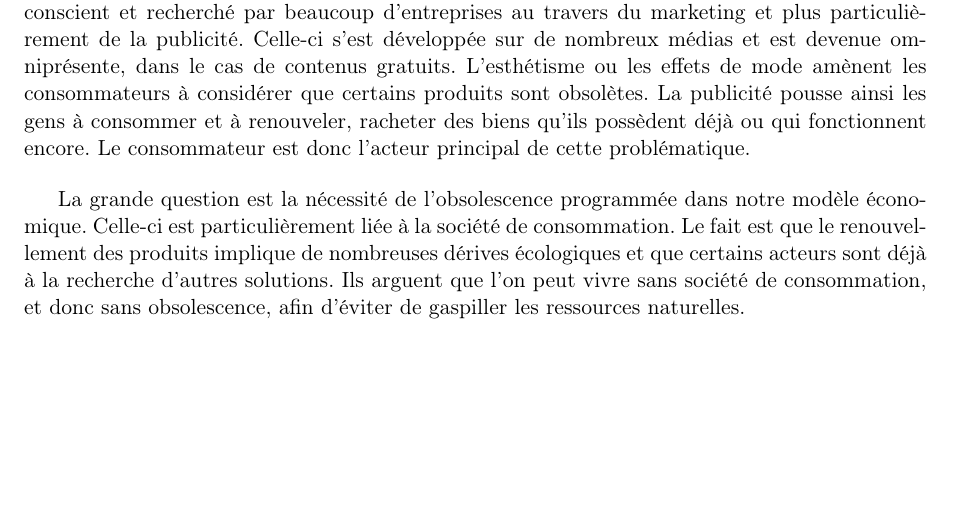
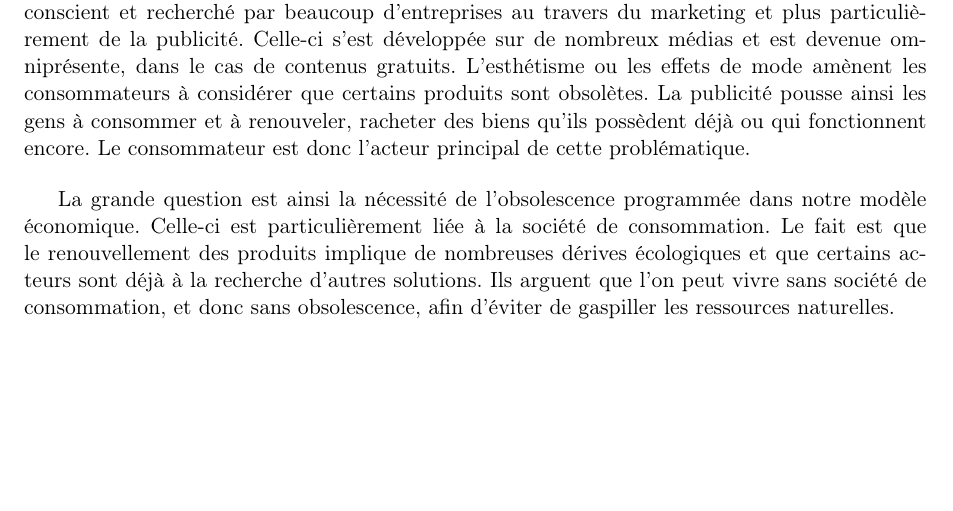
Before and after one commit to Entilore/Mono, a LaTeX document (Rapport/main.tex, which reads Rapport/conclusion.tex): part of page 37 of 53, cut so that both start at the same text. Compiled offline with pdfLaTeX.

Commit message:
ajout d'un mot pour passage à la ligne

```diff
--- a/Rapport/conclusion.tex
+++ b/Rapport/conclusion.tex
@@ -19,4 +19,4 @@ L'idée de mythe concernant l'\op \textit{technique} serait donc plus ou moins f
 En revanche, l'\op \textit{psychologique} est un phénomène connu et reconnu, conscient et recherché par beaucoup d'entreprises au travers du marketing et plus particulièrement de la publicité. Celle-ci s'est développée sur de nombreux médias et est devenue omniprésente, dans le cas de contenus gratuits. L'esthétisme ou les effets de mode amènent les consommateurs à considérer que certains produits sont obsolètes. La publicité pousse ainsi les gens à consommer et à renouveler, racheter des biens qu'ils possèdent déjà ou qui fonctionnent encore. Le consommateur est donc l’acteur principal de cette problématique.
 
 \bigbreak
-La grande question est la nécessité de l'obsolescence programmée dans notre modèle économique. Celle-ci est particulièrement liée à la société de consommation. Le fait est que le renouvellement des produits implique de nombreuses dérives écologiques et que certains acteurs sont déjà à la recherche d'autres solutions. Ils arguent que l'on peut vivre sans société de consommation, et donc sans obsolescence, afin d'éviter de gaspiller les ressources naturelles.
+La grande question est ainsi la nécessité de l'obsolescence programmée dans notre modèle économique. Celle-ci est particulièrement liée à la société de consommation. Le fait est que le renouvellement des produits implique de nombreuses dérives écologiques et que certains acteurs sont déjà à la recherche d'autres solutions. Ils arguent que l'on peut vivre sans société de consommation, et donc sans obsolescence, afin d'éviter de gaspiller les ressources naturelles.
```
